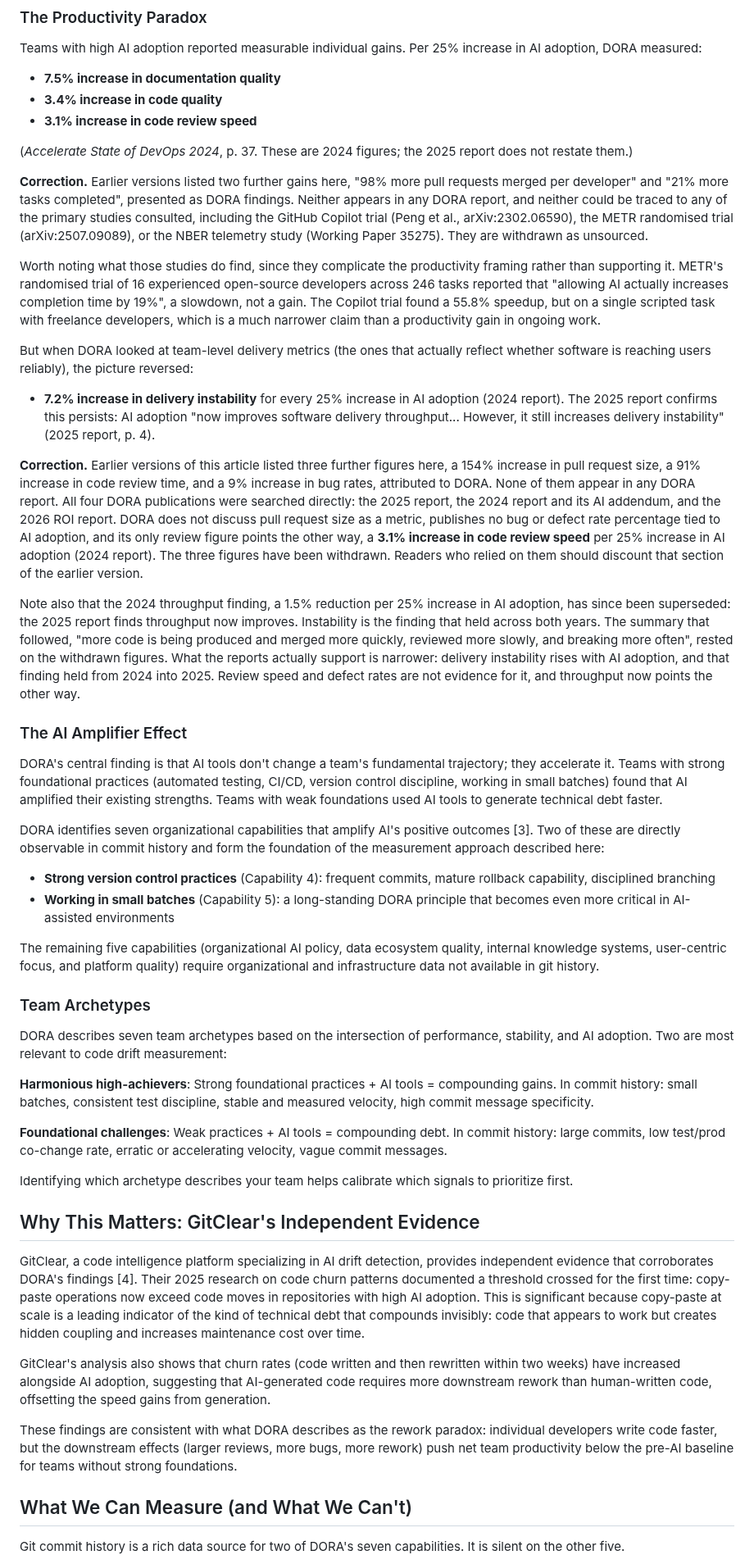
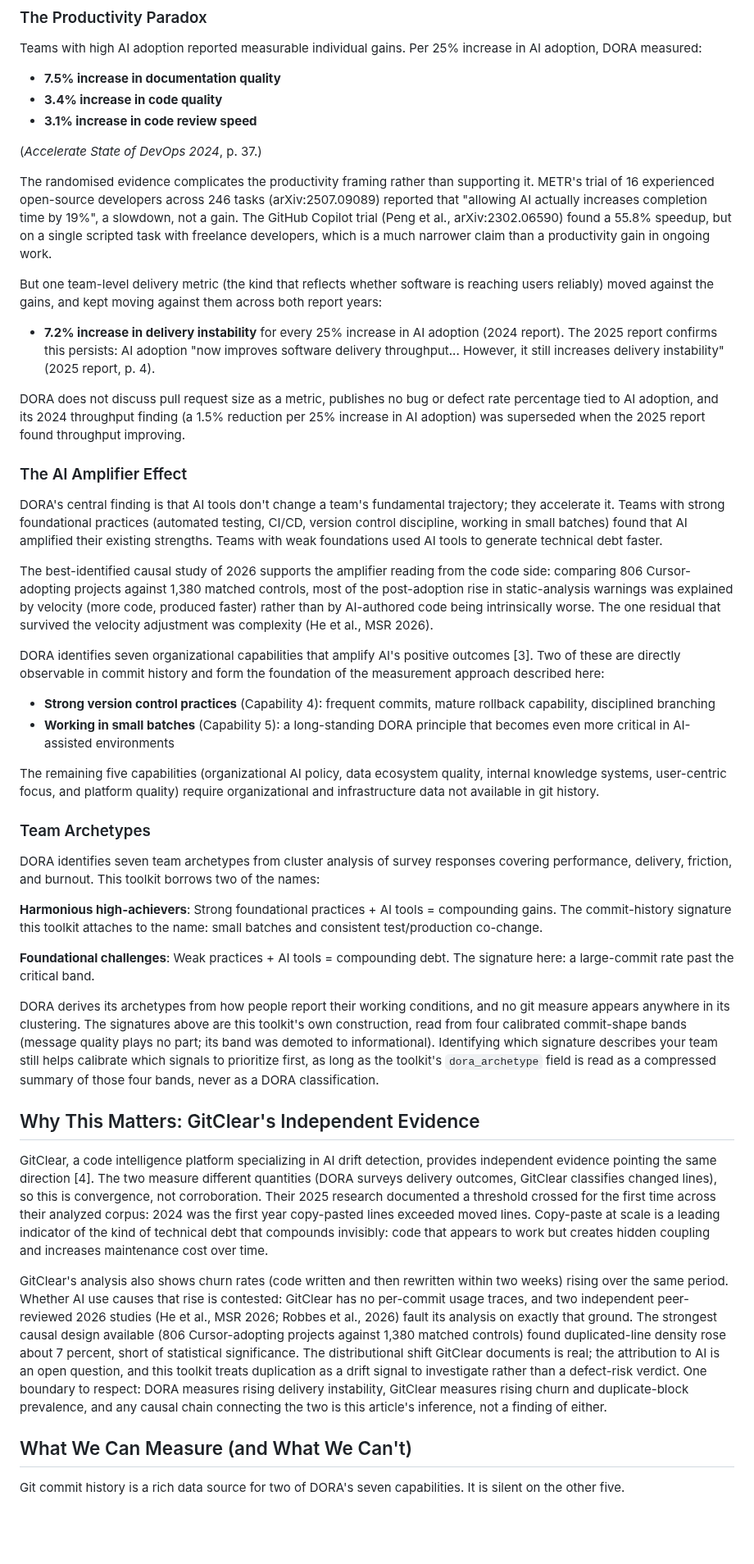
Before and after one commit to stride-nyc/code-quality-metrics, a Markdown page: measuring-ai-code-drift-using-github-metrics.md, the part around one of its changes. Shown at 82% size. Rendered like a GitHub page; blank space fills up the shorter version.

```diff
--- a/measuring-ai-code-drift-using-github-metrics.md
+++ b/measuring-ai-code-drift-using-github-metrics.md
@@ -25,24 +25,21 @@ Teams with high AI adoption reported measurable individual gains. Per 25% increa
 - **3.4% increase in code quality**
 - **3.1% increase in code review speed**
 
-(*Accelerate State of DevOps 2024*, p. 37. These are 2024 figures; the 2025 report does not restate them.)
+(*Accelerate State of DevOps 2024*, p. 37.)
 
-**Correction.** Earlier versions listed two further gains here, "98% more pull requests merged per developer" and "21% more tasks completed", presented as DORA findings. Neither appears in any DORA report, and neither could be traced to any of the primary studies consulted, including the GitHub Copilot trial (Peng et al., arXiv:2302.06590), the METR randomised trial (arXiv:2507.09089), or the NBER telemetry study (Working Paper 35275). They are withdrawn as unsourced.
+The randomised evidence complicates the productivity framing rather than supporting it. METR's trial of 16 experienced open-source developers across 246 tasks (arXiv:2507.09089) reported that "allowing AI actually increases completion time by 19%", a slowdown, not a gain. The GitHub Copilot trial (Peng et al., arXiv:2302.06590) found a 55.8% speedup, but on a single scripted task with freelance developers, which is a much narrower claim than a productivity gain in ongoing work.
 
-Worth noting what those studies do find, since they complicate the productivity framing rather than supporting it. METR's randomised trial of 16 experienced open-source developers across 246 tasks reported that "allowing AI actually increases completion time by 19%", a slowdown, not a gain. The Copilot trial found a 55.8% speedup, but on a single scripted task with freelance developers, which is a much narrower claim than a productivity gain in ongoing work.
-
-But when DORA looked at team-level delivery metrics (the ones that actually reflect whether software is reaching users reliably), the picture reversed:
+But one team-level delivery metric (the kind that reflects whether software is reaching users reliably) moved against the gains, and kept moving against them across both report years:
 
 - **7.2% increase in delivery instability** for every 25% increase in AI adoption (2024 report). The 2025 report confirms this persists: AI adoption "now improves software delivery throughput... However, it still increases delivery instability" (2025 report, p. 4).
 
-**Correction.** Earlier versions of this article listed three further figures here, a 154% increase in pull request size, a 91% increase in code review time, and a 9% increase in bug rates, attributed to DORA. None of them appear in any DORA report. All four DORA publications were searched directly: the 2025 report, the 2024 report and its AI addendum, and the 2026 ROI report. DORA does not discuss pull request size as a metric, publishes no bug or defect rate percentage tied to AI adoption, and its only review figure points the other way, a **3.1% increase in code review speed** per 25% increase in AI adoption (2024 report). The three figures have been withdrawn. Readers who relied on them should discount that section of the earlier version.
-
-Note also that the 2024 throughput finding, a 1.5% reduction per 25% increase in AI adoption, has since been superseded: the 2025 report finds throughput now improves. Instability is the finding that held across both years.
-The summary that followed, "more code is being produced and merged more quickly, reviewed more slowly, and breaking more often", rested on the withdrawn figures. What the reports actually support is narrower: delivery instability rises with AI adoption, and that finding held from 2024 into 2025. Review speed and defect rates are not evidence for it, and throughput now points the other way.
+DORA does not discuss pull request size as a metric, publishes no bug or defect rate percentage tied to AI adoption, and its 2024 throughput finding (a 1.5% reduction per 25% increase in AI adoption) was superseded when the 2025 report found throughput improving.
 
 ### The AI Amplifier Effect
 
 DORA's central finding is that AI tools don't change a team's fundamental trajectory; they accelerate it. Teams with strong foundational practices (automated testing, CI/CD, version control discipline, working in small batches) found that AI amplified their existing strengths. Teams with weak foundations used AI tools to generate technical debt faster.
+
+The best-identified causal study of 2026 supports the amplifier reading from the code side: comparing 806 Cursor-adopting projects against 1,380 matched controls, most of the post-adoption rise in static-analysis warnings was explained by velocity (more code, produced faster) rather than by AI-authored code being intrinsically worse. The one residual that survived the velocity adjustment was complexity (He et al., MSR 2026).
 
 DORA identifies seven organizational capabilities that amplify AI's positive outcomes [3]. Two of these are directly observable in commit history and form the foundation of the measurement approach described here:
 
@@ -53,21 +50,19 @@ The remaining five capabilities (organizational AI policy, data ecosystem qualit
 
 ### Team Archetypes
 
-DORA describes seven team archetypes based on the intersection of performance, stability, and AI adoption. Two are most relevant to code drift measurement:
+DORA identifies seven team archetypes from cluster analysis of survey responses covering performance, delivery, friction, and burnout. This toolkit borrows two of the names:
 
-**Harmonious high-achievers**: Strong foundational practices + AI tools = compounding gains. In commit history: small batches, consistent test discipline, stable and measured velocity, high commit message specificity.
+**Harmonious high-achievers**: Strong foundational practices + AI tools = compounding gains. The commit-history signature this toolkit attaches to the name: small batches and consistent test/production co-change.
 
-**Foundational challenges**: Weak practices + AI tools = compounding debt. In commit history: large commits, low test/prod co-change rate, erratic or accelerating velocity, vague commit messages.
+**Foundational challenges**: Weak practices + AI tools = compounding debt. The signature here: a large-commit rate past the critical band.
 
-Identifying which archetype describes your team helps calibrate which signals to prioritize first.
+DORA derives its archetypes from how people report their working conditions, and no git measure appears anywhere in its clustering. The signatures above are this toolkit's own construction, read from four calibrated commit-shape bands (message quality plays no part; its band was demoted to informational). Identifying which signature describes your team still helps calibrate which signals to prioritize first, as long as the toolkit's `dora_archetype` field is read as a compressed summary of those four bands, never as a DORA classification.
 
 ## Why This Matters: GitClear's Independent Evidence
 
-GitClear, a code intelligence platform specializing in AI drift detection, provides independent evidence that corroborates DORA's findings [4]. Their 2025 research on code churn patterns documented a threshold crossed for the first time: copy-paste operations now exceed code moves in repositories with high AI adoption. This is significant because copy-paste at scale is a leading indicator of the kind of technical debt that compounds invisibly: code that appears to work but creates hidden coupling and increases maintenance cost over time.
+GitClear, a code intelligence platform specializing in AI drift detection, provides independent evidence pointing the same direction [4]. The two measure different quantities (DORA surveys delivery outcomes, GitClear classifies changed lines), so this is convergence, not corroboration. Their 2025 research documented a threshold crossed for the first time across their analyzed corpus: 2024 was the first year copy-pasted lines exceeded moved lines. Copy-paste at scale is a leading indicator of the kind of technical debt that compounds invisibly: code that appears to work but creates hidden coupling and increases maintenance cost over time.
 
-GitClear's analysis also shows that churn rates (code written and then rewritten within two weeks) have increased alongside AI adoption, suggesting that AI-generated code requires more downstream rework than human-written code, offsetting the speed gains from generation.
-
-These findings are consistent with what DORA describes as the rework paradox: individual developers write code faster, but the downstream effects (larger reviews, more bugs, more rework) push net team productivity below the pre-AI baseline for teams without strong foundations.
+GitClear's analysis also shows churn rates (code written and then rewritten within two weeks) rising over the same period. Whether AI use causes that rise is contested: GitClear has no per-commit usage traces, and two independent peer-reviewed 2026 studies (He et al., MSR 2026; Robbes et al., 2026) fault its analysis on exactly that ground. The strongest causal design available (806 Cursor-adopting projects against 1,380 matched controls) found duplicated-line density rose about 7 percent, short of statistical significance. The distributional shift GitClear documents is real; the attribution to AI is an open question, and this toolkit treats duplication as a drift signal to investigate rather than a defect-risk verdict. One boundary to respect: DORA measures rising delivery instability, GitClear measures rising churn and duplicate-block prevalence, and any causal chain connecting the two is this article's inference, not a finding of either.
 
 ## What We Can Measure (and What We Can't)
 
```
Also changed, not shown: other parts of measuring-ai-code-drift-using-github-metrics.md (+24 -26 lines).
